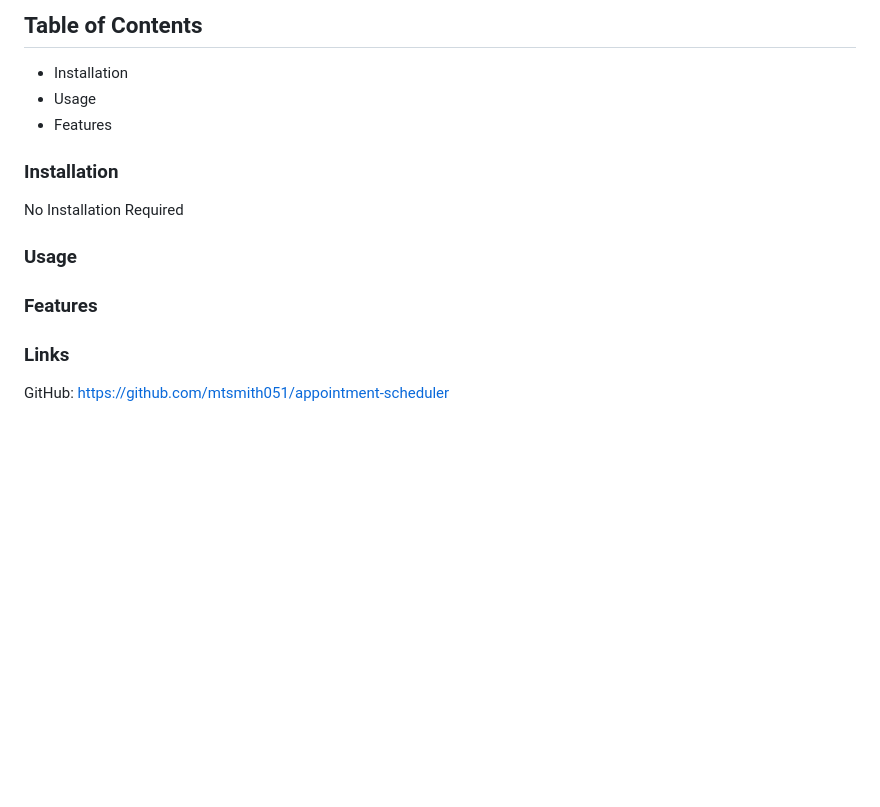
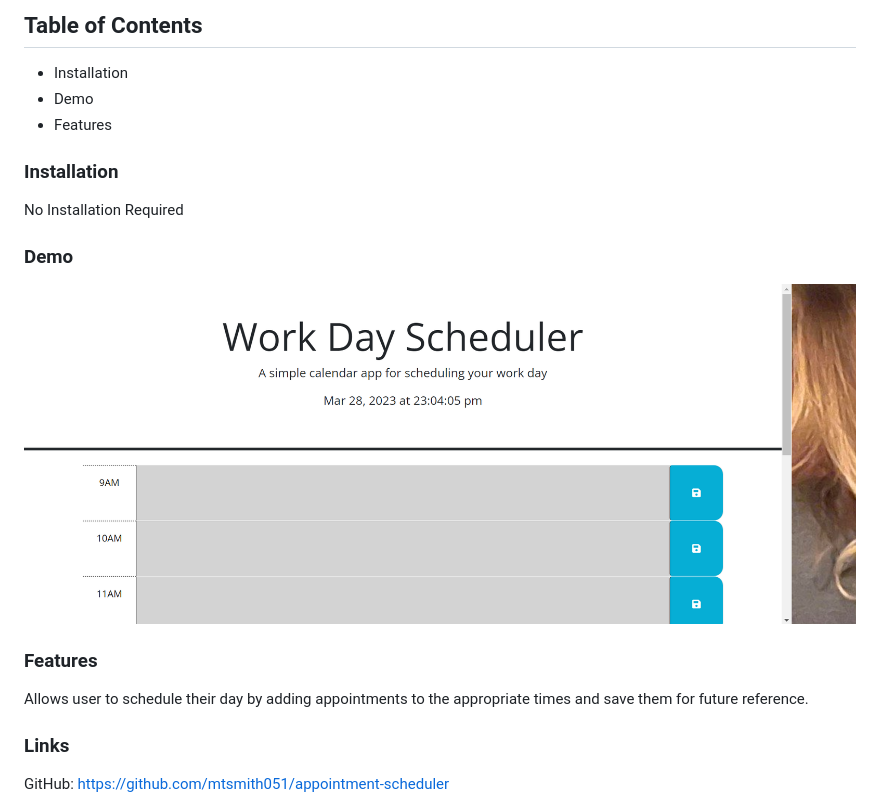
Before and after one commit to mtsmith051/appointment-scheduler, a Markdown page: README.md, the part around the change. Drawn GitHub-style; pictures changed too: images/Screenshot 2023-03-28 230416.png (added); blank space fills up the shorter version.

```diff
--- a/README.md
+++ b/README.md
@@ -6,15 +6,16 @@ The purpose of this application is to provide an easy to use system for scheduli
 
 ## Table of Contents
   * Installation
-  * Usage
+  * Demo
   * Features
 
 ### Installation
   No Installation Required
 
-### Usage
-
+### Demo
+![alt text](./images/Screenshot%202023-03-28%20230416.png)
 ### Features
+  Allows user to schedule their day by adding appointments to the appropriate times and save them for future reference.
 
 ### Links
   GitHub: https://github.com/mtsmith051/appointment-scheduler
```
Also changed, not shown: 1 other file.
